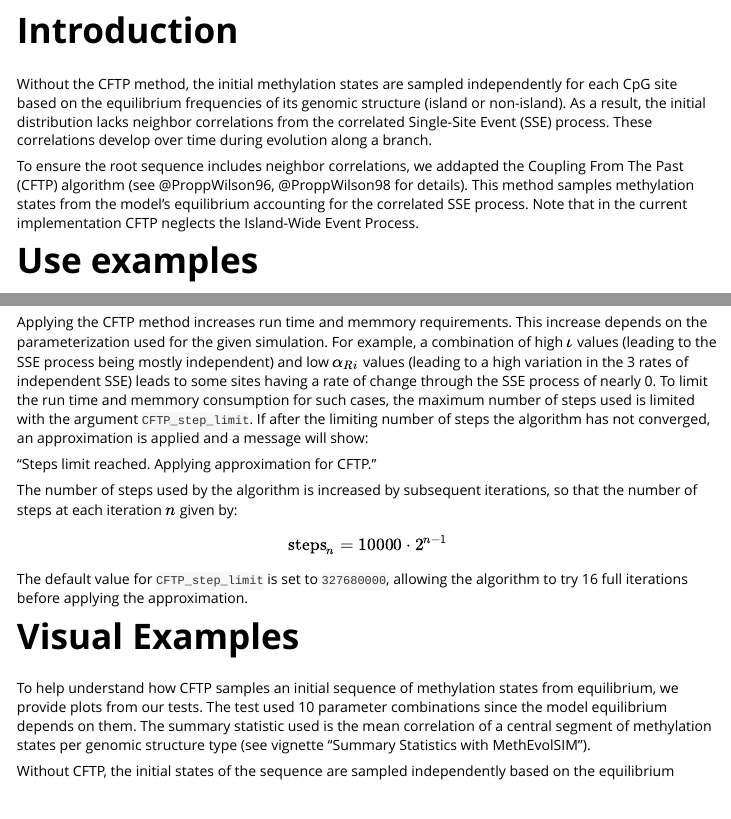
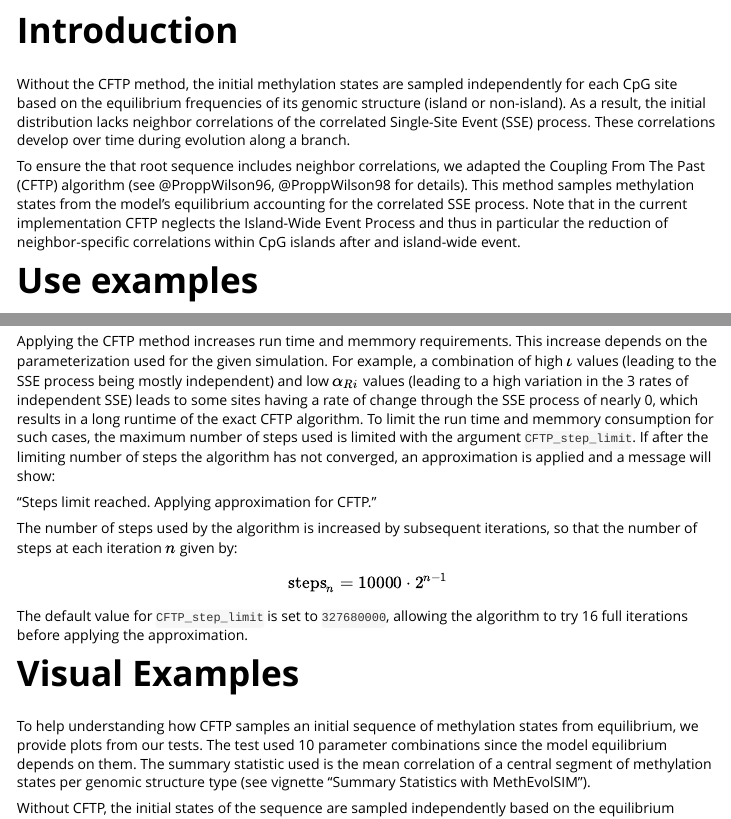
Before and after one commit to statgenlmu/MethEvolSIM, an R Markdown document (vignettes/CFTP_method-vignette.Rmd): the page in a window 1100 px wide, from 120 px down, and a second part further down, joined at a grey line. Rendered offline with R 4.5, knitr and Pandoc, with nearby package versions; some code elsewhere in the file could not run offline; a font, style sheet, LaTeX package, included part or bibliography that could not be used is replaced or left out; long lines of code are wrapped.

Commit message:
made a few corrections and suggestions for additions in the vignette

```diff
--- a/vignettes/CFTP_method-vignette.Rmd
+++ b/vignettes/CFTP_method-vignette.Rmd
@@ -28,14 +28,16 @@ Without the CFTP method, the initial methylation states are sampled independentl
 for each CpG site based on the equilibrium frequencies of its genomic structure
 (island or non-island).
 As a result, the initial distribution lacks neighbor
-correlations from the correlated Single-Site Event (SSE) process.
+correlations of the correlated Single-Site Event (SSE) process.
 These correlations develop over time during evolution along a branch.
 
-To ensure the root sequence includes neighbor correlations, we addapted the Coupling
+To ensure the that root sequence includes neighbor correlations, we adapted the Coupling
 From The Past (CFTP) algorithm (see @ProppWilson96, @ProppWilson98 for details).
 This method samples methylation states from the model's equilibrium
-accounting for the correlated SSE process. Note that in the current implementation
-CFTP neglects the Island-Wide Event Process.
+accounting for the correlated SSE process.
+Note that in the current implementation CFTP neglects the Island-Wide Event Process
+and thus in particular the reduction of neighbor-specific correlations within CpG islands after
+and island-wide event.
 
 # Use examples
 
@@ -81,7 +82,7 @@ depends on the parameterization used for the given simulation.
 For example, a combination of high $\iota$ values (leading to the SSE process being mostly independent)
 and low $\alpha_{Ri}$ values (leading to a high variation in the 3 rates of
 independent SSE) leads to some sites having a rate of change through the SSE process
-of nearly 0.
+of nearly 0, which results in a long runtime of the exact CFTP algorithm.
 To limit the run time and memmory consumption for such cases, the
 maximum number of steps used is limited with the argument `CFTP_step_limit`.
 If after the limiting number of steps the algorithm has not converged, an approximation
@@ -99,7 +100,7 @@ algorithm to try 16 full iterations before applying the approximation.
 
 # Visual Examples
 
-To help understand how CFTP samples an initial sequence of methylation states from
+To help understanding how CFTP samples an initial sequence of methylation states from
 equilibrium, we provide plots from our tests.
 The test used 10 parameter combinations since the model equilibrium depends on them.
 The summary statistic used is the mean correlation of a central segment of
```
Also changed, not shown: vignettes/CFTP_method-vignette.Rmd (27 more changed lines).
